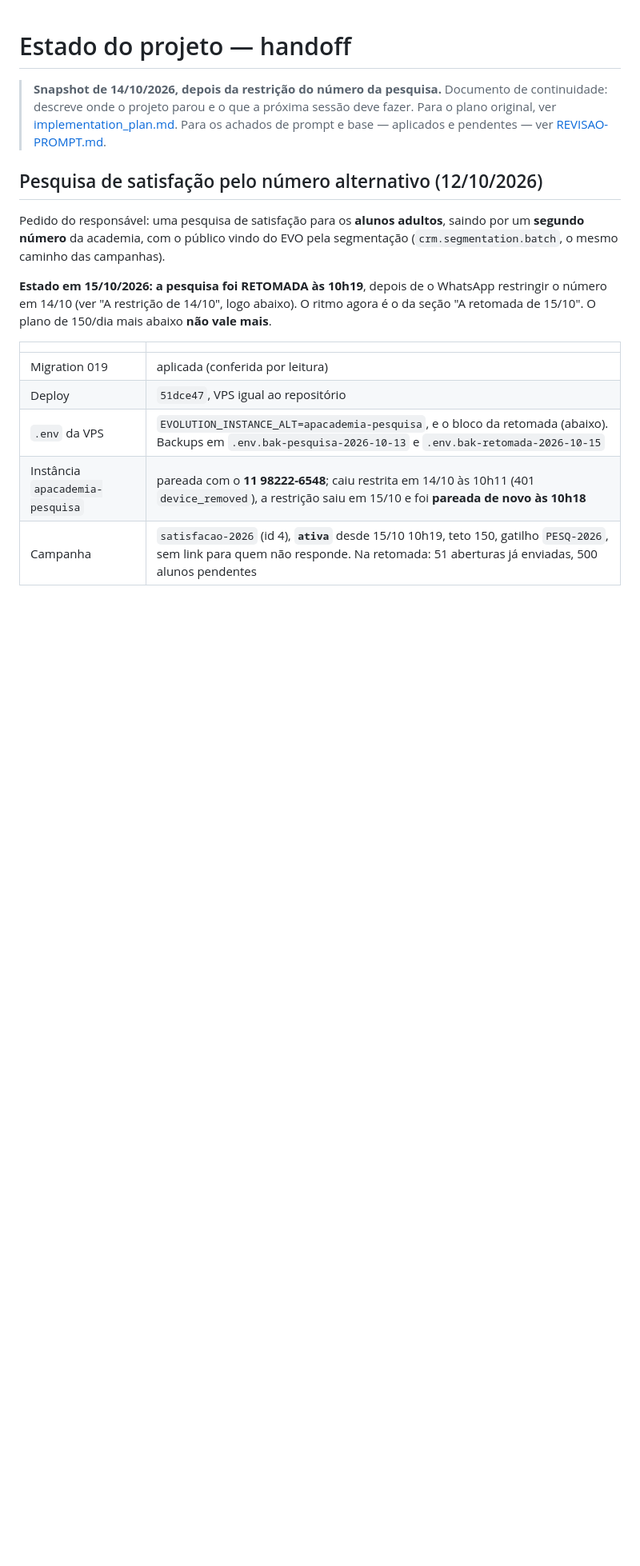
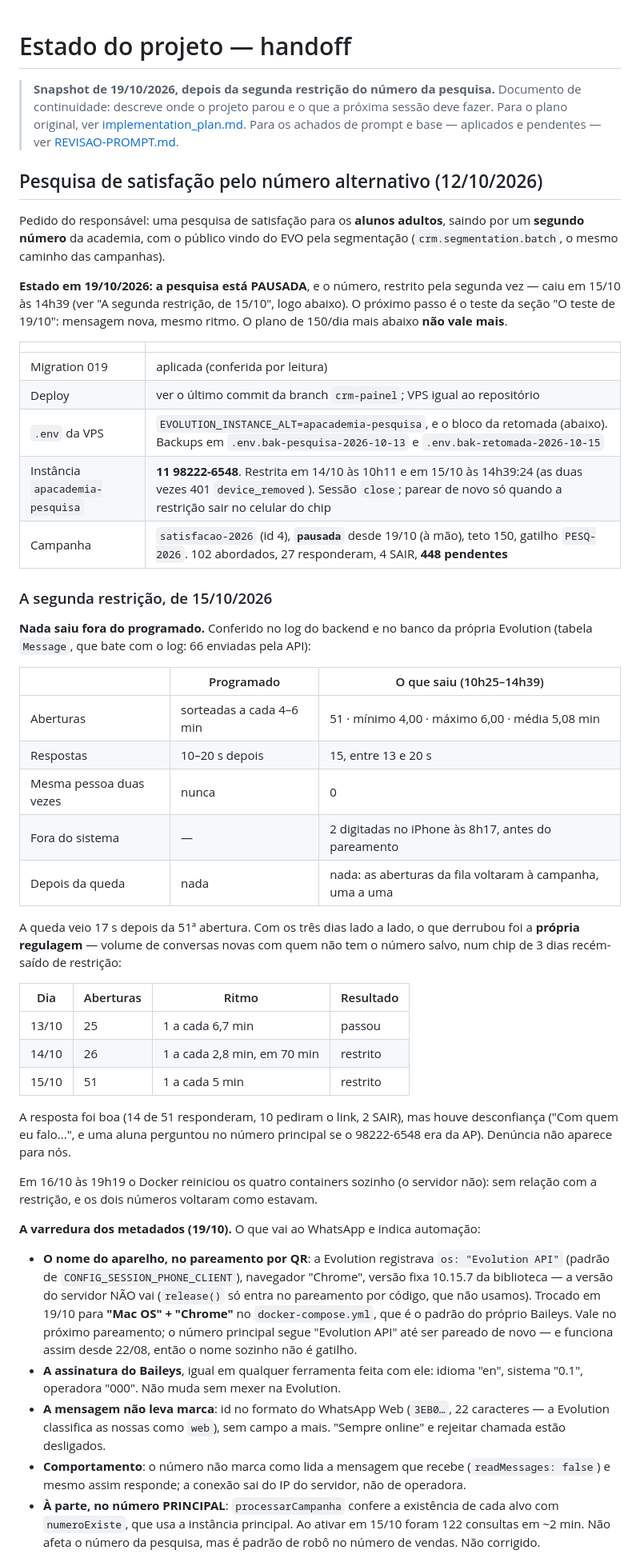
Before and after one commit to leandrocaminha-maker/APAC-IA, a Markdown page: HANDOFF.md, the part around one of its changes. Shown at 80% size. GitHub-like rendering; blank space fills up the shorter version.

Commit message:
Handoff: a segunda restrição (15/10) e o teste de 19/10
O número caiu em 15/10 às 14h39, 17 s depois da 51ª abertura, sem nenhum
envio fora do programado (log e banco da Evolution conferidos). O handoff
registra os três dias lado a lado, a varredura dos metadados, a pausa e as
decisões do teste: mensagem nova, mesmo ritmo, nome do aparelho trocado.

Co-Authored-By: Claude Opus 5.5 <noreply@anthropic.com>

```diff
--- a/HANDOFF.md
+++ b/HANDOFF.md
@@ -1,6 +1,6 @@
 # Estado do projeto — handoff
 
-> **Snapshot de 14/10/2026, depois da restrição do número da pesquisa.** Documento de
+> **Snapshot de 19/10/2026, depois da segunda restrição do número da pesquisa.** Documento de
 > continuidade: descreve onde o projeto parou e o que a próxima sessão deve fazer.
 > Para o plano original, ver [implementation_plan.md](implementation_plan.md).
 > Para os achados de prompt e base — aplicados e pendentes — ver
@@ -12,15 +12,70 @@ Pedido do responsável: uma pesquisa de satisfação para os **alunos adultos**,
 saindo por um **segundo número** da academia, com o público vindo do EVO pela
 segmentação (`crm.segmentation.batch`, o mesmo caminho das campanhas).
 
-**Estado em 15/10/2026: a pesquisa foi RETOMADA às 10h19**, depois de o
-WhatsApp restringir o número em 14/10 (ver "A restrição de 14/10", logo
-abaixo). O ritmo agora é o da seção "A retomada de 15/10". O plano de 150/dia
-mais abaixo **não vale mais**.
+**Estado em 19/10/2026: a pesquisa está PAUSADA**, e o número, restrito pela
+segunda vez — caiu em 15/10 às 14h39 (ver "A segunda restrição, de 15/10",
+logo abaixo). O próximo passo é o teste da seção "O teste de 19/10": mensagem
+nova, mesmo ritmo. O plano de 150/dia mais abaixo **não vale mais**.
 
 | | |
 |---|---|
 | Migration 019 | aplicada (conferida por leitura) |
-| Deploy | `51dce47`, VPS igual ao repositório |
+| Deploy | ver o último commit da branch `crm-painel`; VPS igual ao repositório |
 | `.env` da VPS | `EVOLUTION_INSTANCE_ALT=apacademia-pesquisa`, e o bloco da retomada (abaixo). Backups em `.env.bak-pesquisa-2026-10-13` e `.env.bak-retomada-2026-10-15` |
-| Instância `apacademia-pesquisa` | pareada com o **11 98222-6548**; caiu restrita em 14/10 às 10h11 (401 `device_removed`), a restrição saiu em 15/10 e foi **pareada de novo às 10h18** |
-| Campanha | `satisfacao-2026` (id 4), **`ativa`** desde 15/10 10h19, teto 150, gatilho `PESQ-2026`, sem link para quem não responde. Na retomada: 51 aberturas já enviadas, 500 alunos pendentes |
+| Instância `apacademia-pesquisa` | **11 98222-6548**. Restrita em 14/10 às 10h11 e em 15/10 às 14h39:24 (as duas vezes 401 `device_removed`). Sessão `close`; parear de novo só quando a restrição sair no celular do chip |
+| Campanha | `satisfacao-2026` (id 4), **`pausada`** desde 19/10 (à mão), teto 150, gatilho `PESQ-2026`. 102 abordados, 27 responderam, 4 SAIR, **448 pendentes** |
+
+### A segunda restrição, de 15/10/2026
+
+**Nada saiu fora do programado.** Conferido no log do backend e no banco da
+própria Evolution (tabela `Message`, que bate com o log: 66 enviadas pela API):
+
+| | Programado | O que saiu (10h25–14h39) |
+|---|---|---|
+| Aberturas | sorteadas a cada 4–6 min | 51 · mínimo 4,00 · máximo 6,00 · média 5,08 min |
+| Respostas | 10–20 s depois | 15, entre 13 e 20 s |
+| Mesma pessoa duas vezes | nunca | 0 |
+| Fora do sistema | — | 2 digitadas no iPhone às 8h17, antes do pareamento |
+| Depois da queda | nada | nada: as aberturas da fila voltaram à campanha, uma a uma |
+
+A queda veio 17 s depois da 51ª abertura. Com os três dias lado a lado, o
+que derrubou foi a **própria regulagem** — volume de conversas novas com quem
+não tem o número salvo, num chip de 3 dias recém-saído de restrição:
+
+| Dia | Aberturas | Ritmo | Resultado |
+|---|---|---|---|
+| 13/10 | 25 | 1 a cada 6,7 min | passou |
+| 14/10 | 26 | 1 a cada 2,8 min, em 70 min | restrito |
+| 15/10 | 51 | 1 a cada 5 min | restrito |
+
+A resposta foi boa (14 de 51 responderam, 10 pediram o link, 2 SAIR), mas
+houve desconfiança ("Com quem eu falo...", e uma aluna perguntou no número
+principal se o 98222-6548 era da AP). Denúncia não aparece para nós.
+
+Em 16/10 às 19h19 o Docker reiniciou os quatro containers sozinho (o servidor
+não): sem relação com a restrição, e os dois números voltaram como estavam.
+
+**A varredura dos metadados (19/10).** O que vai ao WhatsApp e indica
+automação:
+
+- **O nome do aparelho, no pareamento por QR**: a Evolution registrava
+  `os: "Evolution API"` (padrão de `CONFIG_SESSION_PHONE_CLIENT`), navegador
+  "Chrome", versão fixa 10.15.7 da biblioteca — a versão do servidor NÃO vai
+  (`release()` só entra no pareamento por código, que não usamos). Trocado
+  em 19/10 para **"Mac OS" + "Chrome"** no `docker-compose.yml`, que é o
+  padrão do próprio Baileys. Vale no próximo pareamento; o número principal
+  segue "Evolution API" até ser pareado de novo — e funciona assim desde
+  22/08, então o nome sozinho não é gatilho.
+- **A assinatura do Baileys**, igual em qualquer ferramenta feita com ele:
+  idioma "en", sistema "0.1", operadora "000". Não muda sem mexer na Evolution.
+- **A mensagem não leva marca**: id no formato do WhatsApp Web (`3EB0…`, 22
+  caracteres — a Evolution classifica as nossas como `web`), sem campo a mais.
+  "Sempre online" e rejeitar chamada estão desligados.
+- **Comportamento**: o número não marca como lida a mensagem que recebe
+  (`readMessages: false`) e mesmo assim responde; a conexão sai do IP do
+  servidor, não de operadora.
+- **À parte, no número PRINCIPAL**: `processarCampanha` confere a existência
+  de cada alvo com `numeroExiste`, que usa a instância principal. Ao ativar em
+  15/10 foram 122 consultas em ~2 min. Não afeta o número da pesquisa, mas é
+  padrão de robô no número de vendas. Não corrigido.
+
```
Also changed, not shown: other parts of HANDOFF.md (+17 -0 lines).
